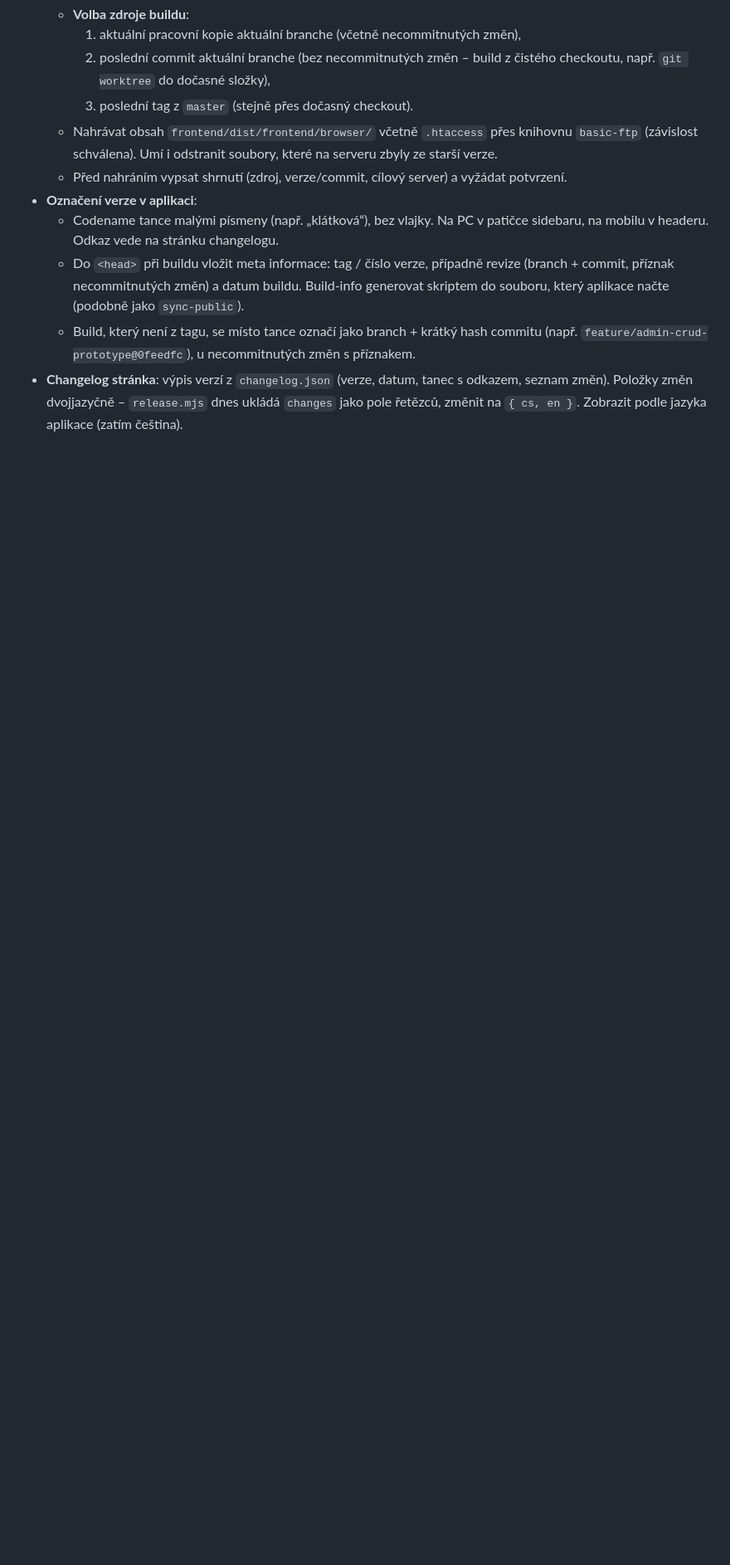
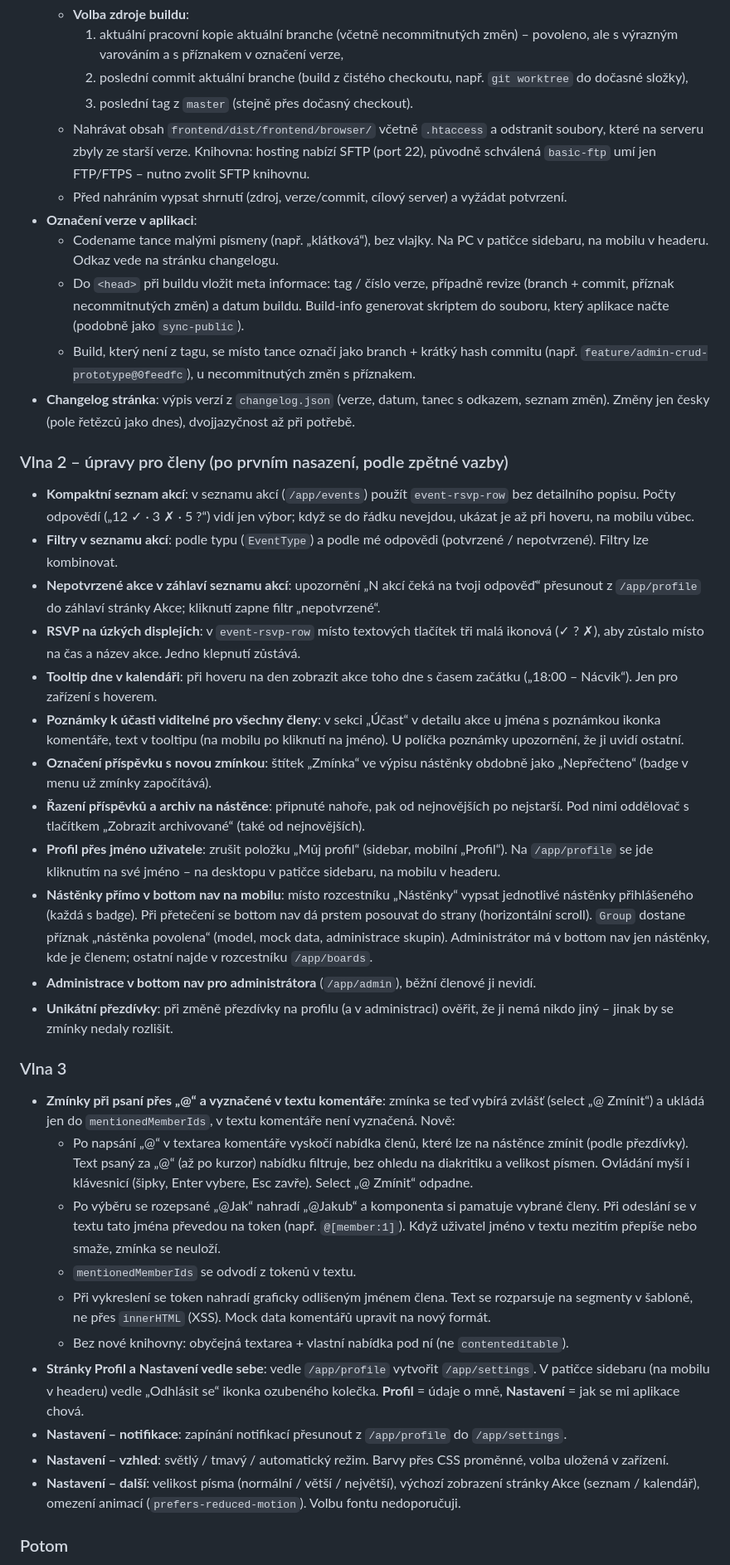
Before and after one commit to folklorista/splk, a Markdown page: docs/03-postup-vyvoje.md, the part around one of its changes. Shown at 83% size. Rendered like a GitHub page; blank space fills up the shorter version.

```diff
--- a/docs/03-postup-vyvoje.md
+++ b/docs/03-postup-vyvoje.md
@@ -231,11 +221,42 @@ Pozdější rozšíření:
   - **Volba zdroje buildu**:
-    1. aktuální pracovní kopie aktuální branche (včetně necommitnutých změn),
-    2. poslední commit aktuální branche (bez necommitnutých změn – build z čistého checkoutu, např. `git worktree` do dočasné složky),
+    1. aktuální pracovní kopie aktuální branche (včetně necommitnutých změn) – povoleno, ale s výrazným varováním a s příznakem v označení verze,
+    2. poslední commit aktuální branche (build z čistého checkoutu, např. `git worktree` do dočasné složky),
     3. poslední tag z `master` (stejně přes dočasný checkout).
-  - Nahrávat obsah `frontend/dist/frontend/browser/` včetně `.htaccess` přes knihovnu `basic-ftp` (závislost schválena). Umí i odstranit soubory, které na serveru zbyly ze starší verze.
+  - Nahrávat obsah `frontend/dist/frontend/browser/` včetně `.htaccess` a odstranit soubory, které na serveru zbyly ze starší verze. Knihovna: hosting nabízí SFTP (port 22), původně schválená `basic-ftp` umí jen FTP/FTPS – nutno zvolit SFTP knihovnu.
   - Před nahráním vypsat shrnutí (zdroj, verze/commit, cílový server) a vyžádat potvrzení.
 - **Označení verze v aplikaci**:
   - Codename tance malými písmeny (např. „klátková“), bez vlajky. Na PC v patičce sidebaru, na mobilu v headeru. Odkaz vede na stránku changelogu.
   - Do `<head>` při buildu vložit meta informace: tag / číslo verze, případně revize (branch + commit, příznak necommitnutých změn) a datum buildu. Build-info generovat skriptem do souboru, který aplikace načte (podobně jako `sync-public`).
   - Build, který není z tagu, se místo tance označí jako branch + krátký hash commitu (např. `feature/admin-crud-prototype@0feedfc`), u necommitnutých změn s příznakem.
-- **Changelog stránka**: výpis verzí z `changelog.json` (verze, datum, tanec s odkazem, seznam změn). Položky změn dvojjazyčně – `release.mjs` dnes ukládá `changes` jako pole řetězců, změnit na `{ cs, en }`. Zobrazit podle jazyka aplikace (zatím čeština).
+- **Changelog stránka**: výpis verzí z `changelog.json` (verze, datum, tanec s odkazem, seznam změn). Změny jen česky (pole řetězců jako dnes), dvojjazyčnost až při potřebě.
+
+### Vlna 2 – úpravy pro členy (po prvním nasazení, podle zpětné vazby)
+
+- **Kompaktní seznam akcí**: v seznamu akcí (`/app/events`) použít `event-rsvp-row` bez detailního popisu. Počty odpovědí („12 ✓ · 3 ✗ · 5 ?“) vidí jen výbor; když se do řádku nevejdou, ukázat je až při hoveru, na mobilu vůbec.
+- **Filtry v seznamu akcí**: podle typu (`EventType`) a podle mé odpovědi (potvrzené / nepotvrzené). Filtry lze kombinovat.
+- **Nepotvrzené akce v záhlaví seznamu akcí**: upozornění „N akcí čeká na tvoji odpověď“ přesunout z `/app/profile` do záhlaví stránky Akce; kliknutí zapne filtr „nepotvrzené“.
+- **RSVP na úzkých displejích**: v `event-rsvp-row` místo textových tlačítek tři malá ikonová (✓ ? ✗), aby zůstalo místo na čas a název akce. Jedno klepnutí zůstává.
+- **Tooltip dne v kalendáři**: při hoveru na den zobrazit akce toho dne s časem začátku („18:00 – Nácvik“). Jen pro zařízení s hoverem.
+- **Poznámky k účasti viditelné pro všechny členy**: v sekci „Účast“ v detailu akce u jména s poznámkou ikonka komentáře, text v tooltipu (na mobilu po kliknutí na jméno). U políčka poznámky upozornění, že ji uvidí ostatní.
+- **Označení příspěvku s novou zmínkou**: štítek „Zmínka“ ve výpisu nástěnky obdobně jako „Nepřečteno“ (badge v menu už zmínky započítává).
+- **Řazení příspěvků a archiv na nástěnce**: připnuté nahoře, pak od nejnovějších po nejstarší. Pod nimi oddělovač s tlačítkem „Zobrazit archivované“ (také od nejnovějších).
+- **Profil přes jméno uživatele**: zrušit položku „Můj profil“ (sidebar, mobilní „Profil“). Na `/app/profile` se jde kliknutím na své jméno – na desktopu v patičce sidebaru, na mobilu v headeru.
+- **Nástěnky přímo v bottom nav na mobilu**: místo rozcestníku „Nástěnky“ vypsat jednotlivé nástěnky přihlášeného (každá s badge). Při přetečení se bottom nav dá prstem posouvat do strany (horizontální scroll). `Group` dostane příznak „nástěnka povolena“ (model, mock data, administrace skupin). Administrátor má v bottom nav jen nástěnky, kde je členem; ostatní najde v rozcestníku `/app/boards`.
+- **Administrace v bottom nav pro administrátora** (`/app/admin`), běžní členové ji nevidí.
+- **Unikátní přezdívky**: při změně přezdívky na profilu (a v administraci) ověřit, že ji nemá nikdo jiný – jinak by se zmínky nedaly rozlišit.
+
+### Vlna 3
+
+- **Zmínky při psaní přes „@“ a vyznačené v textu komentáře**: zmínka se teď vybírá zvlášť (select „@ Zmínit“) a ukládá jen do `mentionedMemberIds`, v textu komentáře není vyznačená. Nově:
+  - Po napsání „@“ v textarea komentáře vyskočí nabídka členů, které lze na nástěnce zmínit (podle přezdívky). Text psaný za „@“ (až po kurzor) nabídku filtruje, bez ohledu na diakritiku a velikost písmen. Ovládání myší i klávesnicí (šipky, Enter vybere, Esc zavře). Select „@ Zmínit“ odpadne.
+  - Po výběru se rozepsané „@Jak“ nahradí „@Jakub“ a komponenta si pamatuje vybrané členy. Při odeslání se v textu tato jména převedou na token (např. `@[member:1]`). Když uživatel jméno v textu mezitím přepíše nebo smaže, zmínka se neuloží.
+  - `mentionedMemberIds` se odvodí z tokenů v textu.
+  - Při vykreslení se token nahradí graficky odlišeným jménem člena. Text se rozparsuje na segmenty v šabloně, ne přes `innerHTML` (XSS). Mock data komentářů upravit na nový formát.
+  - Bez nové knihovny: obyčejná textarea + vlastní nabídka pod ní (ne `contenteditable`).
+- **Stránky Profil a Nastavení vedle sebe**: vedle `/app/profile` vytvořit `/app/settings`. V patičce sidebaru (na mobilu v headeru) vedle „Odhlásit se“ ikonka ozubeného kolečka. **Profil** = údaje o mně, **Nastavení** = jak se mi aplikace chová.
+- **Nastavení – notifikace**: zapínání notifikací přesunout z `/app/profile` do `/app/settings`.
+- **Nastavení – vzhled**: světlý / tmavý / automatický režim. Barvy přes CSS proměnné, volba uložená v zařízení.
+- **Nastavení – další**: velikost písma (normální / větší / největší), výchozí zobrazení stránky Akce (seznam / kalendář), omezení animací (`prefers-reduced-motion`). Volbu fontu nedoporučuji.
+
+### Potom
+
```
Also changed, not shown: other parts of docs/03-postup-vyvoje.md (+33 -37 lines).
